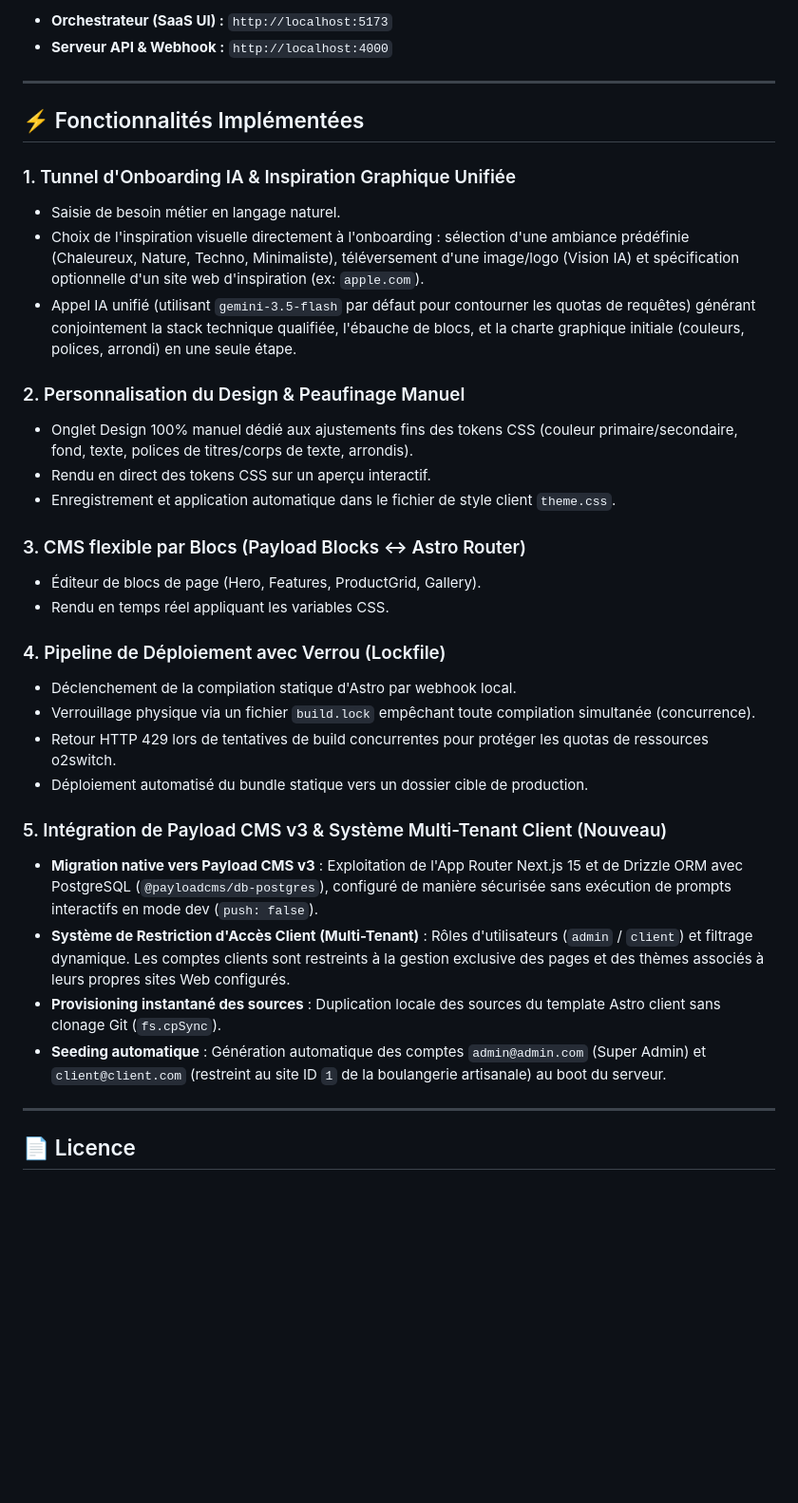
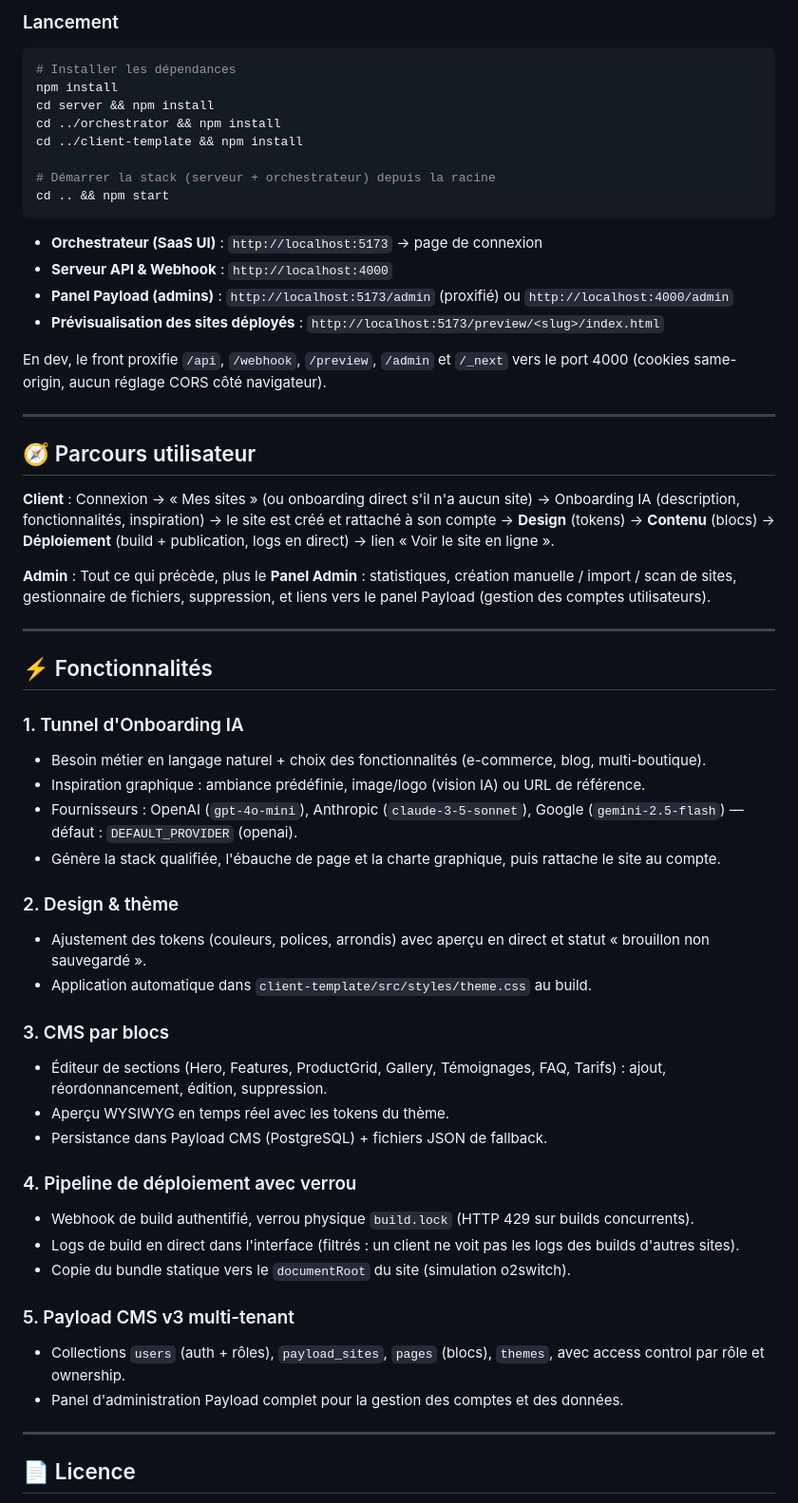
Before and after one commit to fongkhan/Le-Site-Builderr, a Markdown page: README.md, the part around one of its changes. Shown at 95% size. Drawn GitHub-style; blank space fills up the shorter version.

Commit message:
docs: README (rôles, config, parcours) et CHANGELOG 2.0.0
Co-Authored-By: Claude Fable 5 <noreply@anthropic.com>
Claude-Session: https://claude.ai/code/session_012Qy4oBNrWLk1vPuu3FYF7J

````diff
--- a/README.md
+++ b/README.md
@@ -42,36 +57,59 @@ Pour installer l'ensemble des dépendances et démarrer les serveurs simultaném
 
-* **Orchestrateur (SaaS UI) :** `http://localhost:5173`
-* **Serveur API & Webhook :** `http://localhost:4000`
+### Lancement
+
+```bash
+# Installer les dépendances
+npm install
+cd server && npm install
+cd ../orchestrator && npm install
+cd ../client-template && npm install
+
+# Démarrer la stack (serveur + orchestrateur) depuis la racine
+cd .. && npm start
+```
+
+* **Orchestrateur (SaaS UI)** : `http://localhost:5173` → page de connexion
+* **Serveur API & Webhook** : `http://localhost:4000`
+* **Panel Payload (admins)** : `http://localhost:5173/admin` (proxifié) ou `http://localhost:4000/admin`
+* **Prévisualisation des sites déployés** : `http://localhost:5173/preview/<slug>/index.html`
+
+En dev, le front proxifie `/api`, `/webhook`, `/preview`, `/admin` et `/_next` vers le port 4000 (cookies same-origin, aucun réglage CORS côté navigateur).
 
 ---
 
-## ⚡ Fonctionnalités Implémentées
+## 🧭 Parcours utilisateur
 
-### 1. Tunnel d'Onboarding IA & Inspiration Graphique Unifiée
-* Saisie de besoin métier en langage naturel.
-* Choix de l'inspiration visuelle directement à l'onboarding : sélection d'une ambiance prédéfinie (Chaleureux, Nature, Techno, Minimaliste), téléversement d'une image/logo (Vision IA) et spécification optionnelle d'un site web d'inspiration (ex: `apple.com`).
-* Appel IA unifié (utilisant `gemini-3.5-flash` par défaut pour contourner les quotas de requêtes) générant conjointement la stack technique qualifiée, l'ébauche de blocs, et la charte graphique initiale (couleurs, polices, arrondi) en une seule étape.
+**Client** : Connexion → « Mes sites » (ou onboarding direct s'il n'a aucun site) → Onboarding IA (description, fonctionnalités, inspiration) → le site est créé et rattaché à son compte → **Design** (tokens) → **Contenu** (blocs) → **Déploiement** (build + publication, logs en direct) → lien « Voir le site en ligne ».
 
-### 2. Personnalisation du Design & Peaufinage Manuel
-* Onglet Design 100% manuel dédié aux ajustements fins des tokens CSS (couleur primaire/secondaire, fond, texte, polices de titres/corps de texte, arrondis).
-* Rendu en direct des tokens CSS sur un aperçu interactif.
-* Enregistrement et application automatique dans le fichier de style client `theme.css`.
+**Admin** : Tout ce qui précède, plus le **Panel Admin** : statistiques, création manuelle / import / scan de sites, gestionnaire de fichiers, suppression, et liens vers le panel Payload (gestion des comptes utilisateurs).
 
-### 3. CMS flexible par Blocs (Payload Blocks ↔ Astro Router)
-* Éditeur de blocs de page (Hero, Features, ProductGrid, Gallery).
-* Rendu en temps réel appliquant les variables CSS.
+---
 
-### 4. Pipeline de Déploiement avec Verrou (Lockfile)
-* Déclenchement de la compilation statique d'Astro par webhook local.
-* Verrouillage physique via un fichier `build.lock` empêchant toute compilation simultanée (concurrence).
-* Retour HTTP 429 lors de tentatives de build concurrentes pour protéger les quotas de ressources o2switch.
-* Déploiement automatisé du bundle statique vers un dossier cible de production.
+## ⚡ Fonctionnalités
 
-### 5. Intégration de Payload CMS v3 & Système Multi-Tenant Client (Nouveau)
-* **Migration native vers Payload CMS v3** : Exploitation de l'App Router Next.js 15 et de Drizzle ORM avec PostgreSQL (`@payloadcms/db-postgres`), configuré de manière sécurisée sans exécution de prompts interactifs en mode dev (`push: false`).
-* **Système de Restriction d'Accès Client (Multi-Tenant)** : Rôles d'utilisateurs (`admin` / `client`) et filtrage dynamique. Les comptes clients sont restreints à la gestion exclusive des pages et des thèmes associés à leurs propres sites Web configurés.
-* **Provisioning instantané des sources** : Duplication locale des sources du template Astro client sans clonage Git (`fs.cpSync`).
-* **Seeding automatique** : Génération automatique des comptes `admin@admin.com` (Super Admin) et `client@client.com` (restreint au site ID `1` de la boulangerie artisanale) au boot du serveur.
+### 1. Tunnel d'Onboarding IA
+* Besoin métier en langage naturel + choix des fonctionnalités (e-commerce, blog, multi-boutique).
+* Inspiration graphique : ambiance prédéfinie, image/logo (vision IA) ou URL de référence.
+* Fournisseurs : OpenAI (`gpt-4o-mini`), Anthropic (`claude-3-5-sonnet`), Google (`gemini-2.5-flash`) — défaut : `DEFAULT_PROVIDER` (openai).
+* Génère la stack qualifiée, l'ébauche de page et la charte graphique, puis rattache le site au compte.
+
+### 2. Design & thème
+* Ajustement des tokens (couleurs, polices, arrondis) avec aperçu en direct et statut « brouillon non sauvegardé ».
+* Application automatique dans `client-template/src/styles/theme.css` au build.
+
+### 3. CMS par blocs
+* Éditeur de sections (Hero, Features, ProductGrid, Gallery, Témoignages, FAQ, Tarifs) : ajout, réordonnancement, édition, suppression.
+* Aperçu WYSIWYG en temps réel avec les tokens du thème.
+* Persistance dans Payload CMS (PostgreSQL) + fichiers JSON de fallback.
+
+### 4. Pipeline de déploiement avec verrou
+* Webhook de build authentifié, verrou physique `build.lock` (HTTP 429 sur builds concurrents).
+* Logs de build en direct dans l'interface (filtrés : un client ne voit pas les logs des builds d'autres sites).
+* Copie du bundle statique vers le `documentRoot` du site (simulation o2switch).
+
+### 5. Payload CMS v3 multi-tenant
+* Collections `users` (auth + rôles), `payload_sites`, `pages` (blocs), `themes`, avec access control par rôle et ownership.
+* Panel d'administration Payload complet pour la gestion des comptes et des données.
 
 ---
 
````
Also changed, not shown: other parts of README.md (+41 -26 lines), CHANGELOG.md (+31 -0 lines).
